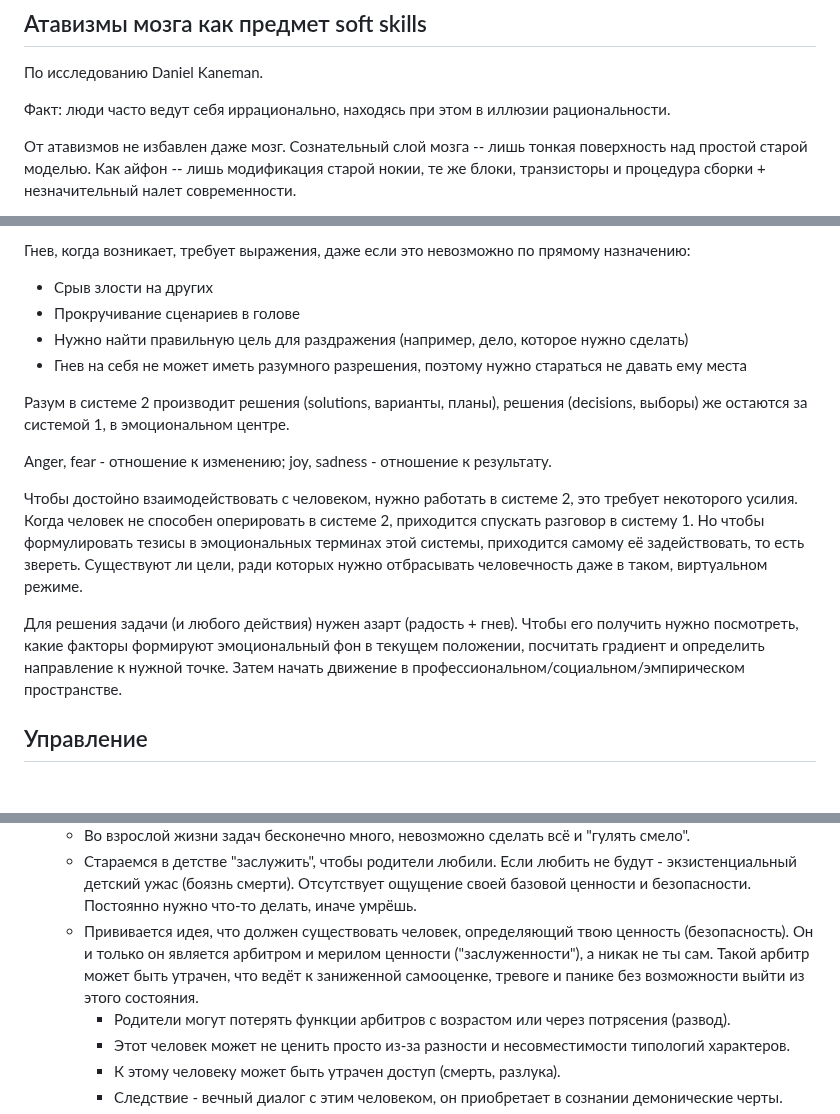
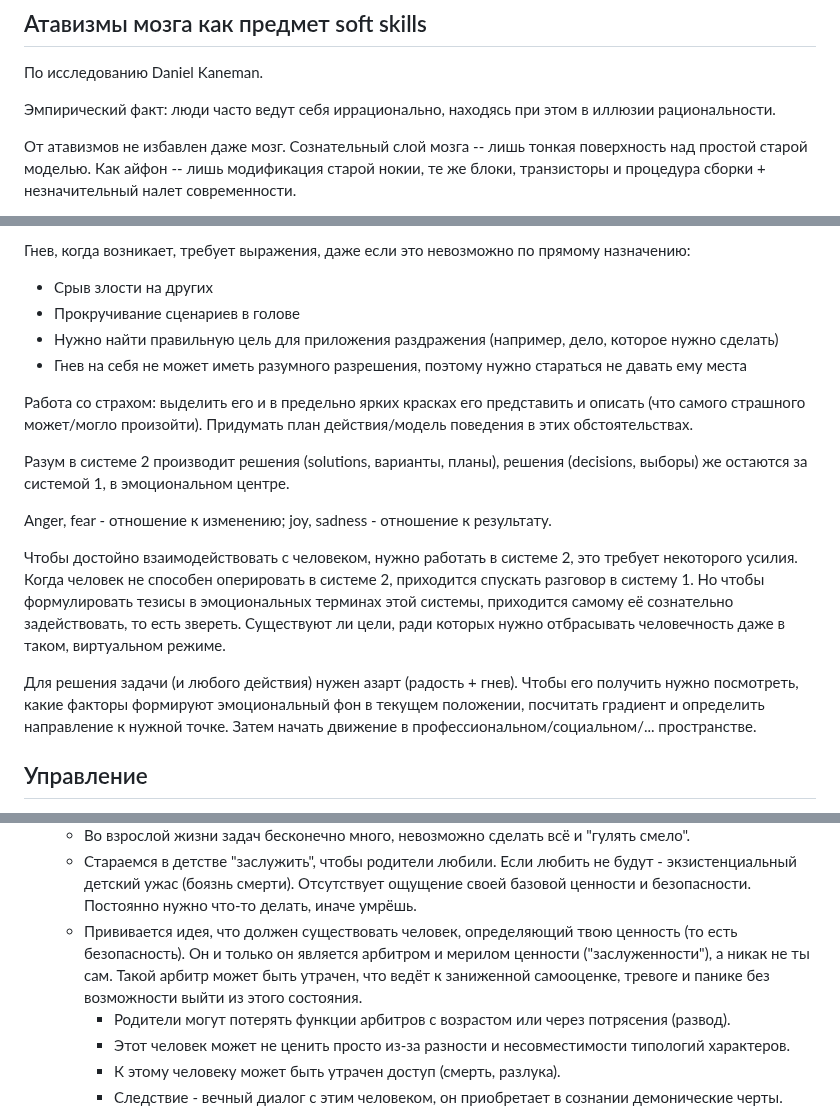
Before and after one commit to winter-yuki/winter-yuki.github.io, a Markdown page: soft-notes.md, 3 parts joined by grey strips. GitHub-like rendering; blank space fills up the shorter version.

```diff
--- a/soft-notes.md
+++ b/soft-notes.md
@@ -6,7 +6,7 @@ Soft skills может быть способом оторваться в кон
 
 По исследованию Daniel Kaneman.
 
-Факт: люди часто ведут себя иррационально, находясь при этом в иллюзии рациональности.
+Эмпирический факт: люди часто ведут себя иррационально, находясь при этом в иллюзии рациональности.
 
 От атавизмов не избавлен даже мозг. Сознательный слой мозга -- лишь тонкая поверхность над простой старой моделью.
 Как айфон -- лишь модификация старой нокии, те же блоки, транзисторы и процедура сборки + незначительный налет современности.
@@ -51,8 +51,11 @@ Soft skills может быть способом оторваться в кон
 Гнев, когда возникает, требует выражения, даже если это невозможно по прямому назначению:
 * Срыв злости на других
 * Прокручивание сценариев в голове
-* Нужно найти правильную цель для раздражения (например, дело, которое нужно сделать)
+* Нужно найти правильную цель для приложения раздражения (например, дело, которое нужно сделать)
 * Гнев на себя не может иметь разумного разрешения, поэтому нужно стараться не давать ему места
+
+Работа со страхом: выделить его и в предельно ярких красках его представить и описать (что самого страшного может/могло произойти).
+Придумать план действия/модель поведения в этих обстоятельствах.
 
 Разум в системе 2 производит решения (solutions, варианты, планы), решения (decisions, выборы) же остаются за системой 1,
 в эмоциональном центре.
@@ -61,12 +64,12 @@ Anger, fear - отношение к изменению; joy, sadness - отно
 
 Чтобы достойно взаимодействовать с человеком, нужно работать в системе 2, это требует некоторого усилия.
 Когда человек не способен оперировать в системе 2, приходится спускать разговор в систему 1.
-Но чтобы формулировать тезисы в эмоциональных терминах этой системы, приходится самому её задействовать, то есть звереть.
+Но чтобы формулировать тезисы в эмоциональных терминах этой системы, приходится самому её сознательно задействовать, то есть звереть.
 Существуют ли цели, ради которых нужно отбрасывать человечность даже в таком, виртуальном режиме.
 
 Для решения задачи (и любого действия) нужен азарт (радость + гнев). Чтобы его получить нужно посмотреть, какие факторы
 формируют эмоциональный фон в текущем положении, посчитать градиент и определить направление к нужной точке. Затем начать
-движение в профессиональном/социальном/эмпирическом пространстве.
+движение в профессиональном/социальном/... пространстве.
 
 ## Управление
 
@@ -171,7 +174,7 @@ Anger, fear - отношение к изменению; joy, sadness - отно
   * Продолжаем использовать "заслужить" как попытку взять контроль над ситуацией, где контроля быть не может. "Вот заслужу и буду с кем-то", даже если это невозможно.
   * Во взрослой жизни задач бесконечно много, невозможно сделать всё и "гулять смело".
   * Стараемся в детстве "заслужить", чтобы родители любили. Если любить не будут - экзистенциальный детский ужас (боязнь смерти). Отсутствует ощущение своей базовой ценности и безопасности. Постоянно нужно что-то делать, иначе умрёшь.
-  * Прививается идея, что должен существовать человек, определяющий твою ценность (безопасность). Он и только он является арбитром и мерилом ценности ("заслуженности"), а никак не ты сам. Такой арбитр может быть утрачен, что ведёт к заниженной самооценке, тревоге и панике без возможности выйти из этого состояния.
+  * Прививается идея, что должен существовать человек, определяющий твою ценность (то есть безопасность). Он и только он является арбитром и мерилом ценности ("заслуженности"), а никак не ты сам. Такой арбитр может быть утрачен, что ведёт к заниженной самооценке, тревоге и панике без возможности выйти из этого состояния.
     * Родители могут потерять функции арбитров с возрастом или через потрясения (развод).
     * Этот человек может не ценить просто из-за разности и несовместимости типологий характеров.
     * К этому человеку может быть утрачен доступ (смерть, разлука).
```
Also changed, not shown: other parts of soft-notes.md (+40 -5 lines).
